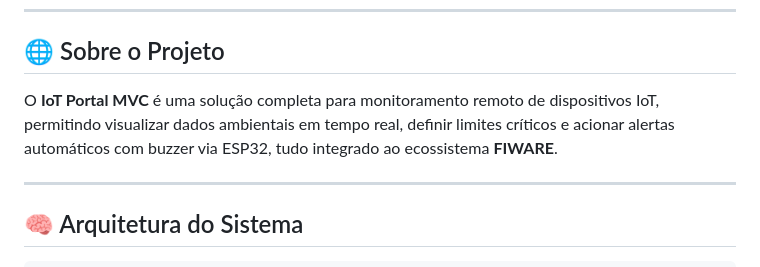
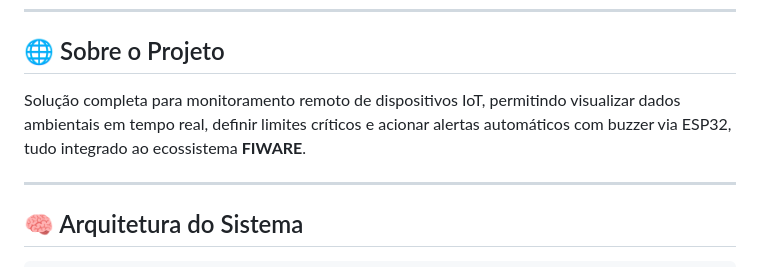
Before and after one commit to Gabriieu/Projeto-IoT---Data-Logger-ESP32, a Markdown page: README.md, the part around the change. Drawn GitHub-style.

Commit message:
documentação finalizada

```diff
--- a/README.md
+++ b/README.md
@@ -13,7 +13,7 @@
 
 ## 🌐 Sobre o Projeto
 
-O **IoT Portal MVC** é uma solução completa para monitoramento remoto de dispositivos IoT, permitindo visualizar dados ambientais em tempo real, definir limites críticos e acionar alertas automáticos com buzzer via ESP32, tudo integrado ao ecossistema **FIWARE**.
+Solução completa para monitoramento remoto de dispositivos IoT, permitindo visualizar dados ambientais em tempo real, definir limites críticos e acionar alertas automáticos com buzzer via ESP32, tudo integrado ao ecossistema **FIWARE**.
 
 ---
 
```
